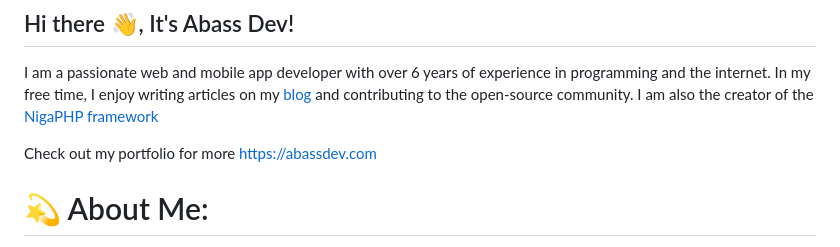
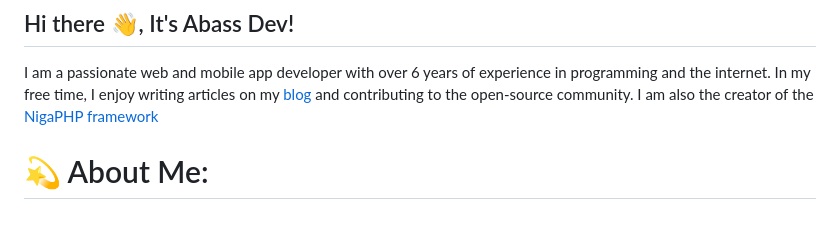
Before and after one commit to abass-dev/abass-dev, a Markdown page: README.md, the part around the change. GitHub-like rendering; blank space fills up the shorter version.

Commit message:
Update README with current information
Removed outdated portfolio link and updated personal information.

```diff
--- a/README.md
+++ b/README.md
@@ -2,7 +2,6 @@
 
 I am a passionate web and mobile app developer with over 6 years of experience in programming and the internet. In my free time, I enjoy writing articles on my [blog](https://abassdev.com/blog) and contributing to the open-source community. I am also the creator of the [NigaPHP framework](https://github.com/nigaphp)
 
-Check out my portfolio for more https://abassdev.com
 
 # 💫 About Me:
 🔭 I’m currently working on NigaPHP framework as lead developer.<br>🌱 I’m currently doing review on Python, React and React Native.<br>👯 I’m looking to collaborate PHP and JavaScript project<br>💬 Ask me about Web and Mobile App development.<br>📫 How to reach me: abass@abassdev.com<br>😄 Pronouns: I'm a talkative.<br>⚡ Fun fact: Canada is south of Detroit (just look at a map).
```
